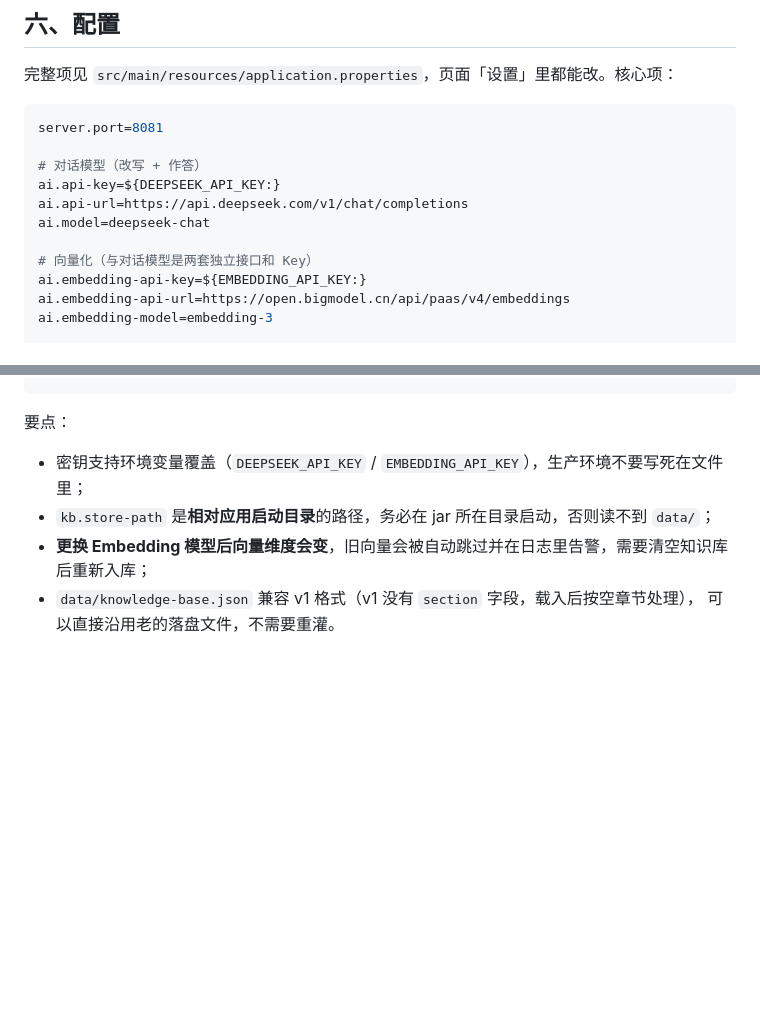
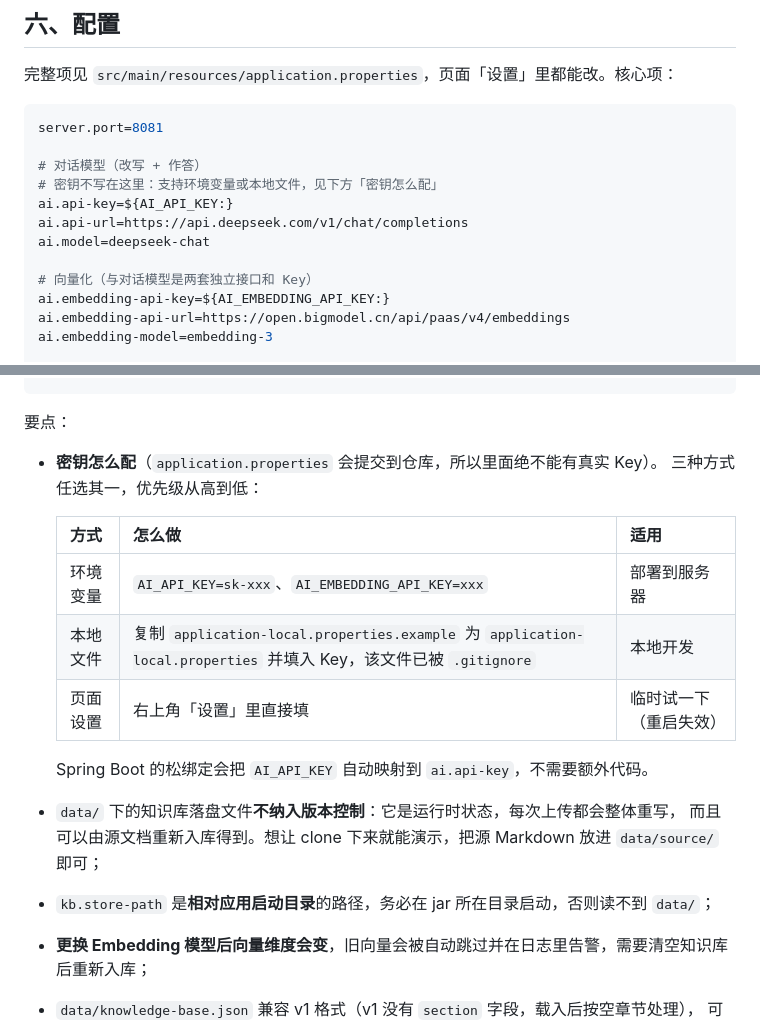
Before and after one commit to LENGAIWEI/rag-knowledge, a Markdown page: README.md, 2 parts joined by grey strips. Rendered like a GitHub page; blank space fills up the shorter version.

Commit message:
docs: 修正 README 里的密钥环境变量名并补充 data/ 不入库的说明

```diff
--- a/README.md
+++ b/README.md
@@ -156,12 +156,13 @@ RAG 链路上串了三个外部依赖（对话模型、Embedding、精排模型
 server.port=8081
 
 # 对话模型（改写 + 作答）
-ai.api-key=${DEEPSEEK_API_KEY:}
+# 密钥不写在这里：支持环境变量或本地文件，见下方「密钥怎么配」
+ai.api-key=${AI_API_KEY:}
 ai.api-url=https://api.deepseek.com/v1/chat/completions
 ai.model=deepseek-chat
 
 # 向量化（与对话模型是两套独立接口和 Key）
-ai.embedding-api-key=${EMBEDDING_API_KEY:}
+ai.embedding-api-key=${AI_EMBEDDING_API_KEY:}
 ai.embedding-api-url=https://open.bigmodel.cn/api/paas/v4/embeddings
 ai.embedding-model=embedding-3
 
@@ -197,7 +198,19 @@ kb.hyde.max-chars=400
 
 要点：
 
-- 密钥支持环境变量覆盖（`DEEPSEEK_API_KEY` / `EMBEDDING_API_KEY`），生产环境不要写死在文件里；
+- **密钥怎么配**（`application.properties` 会提交到仓库，所以里面绝不能有真实 Key）。
+  三种方式任选其一，优先级从高到低：
+
+  | 方式 | 怎么做 | 适用 |
+  | --- | --- | --- |
+  | 环境变量 | `AI_API_KEY=sk-xxx`、`AI_EMBEDDING_API_KEY=xxx` | 部署到服务器 |
+  | 本地文件 | 复制 `application-local.properties.example` 为 `application-local.properties` 并填入 Key，该文件已被 `.gitignore` | 本地开发 |
+  | 页面设置 | 右上角「设置」里直接填 | 临时试一下（重启失效） |
+
+  Spring Boot 的松绑定会把 `AI_API_KEY` 自动映射到 `ai.api-key`，不需要额外代码。
+
+- `data/` 下的知识库落盘文件**不纳入版本控制**：它是运行时状态，每次上传都会整体重写，
+  而且可以由源文档重新入库得到。想让 clone 下来就能演示，把源 Markdown 放进 `data/source/` 即可；
 - `kb.store-path` 是**相对应用启动目录**的路径，务必在 jar 所在目录启动，否则读不到 `data/`；
 - **更换 Embedding 模型后向量维度会变**，旧向量会被自动跳过并在日志里告警，需要清空知识库后重新入库；
 - `data/knowledge-base.json` 兼容 v1 格式（v1 没有 `section` 字段，载入后按空章节处理），
```
